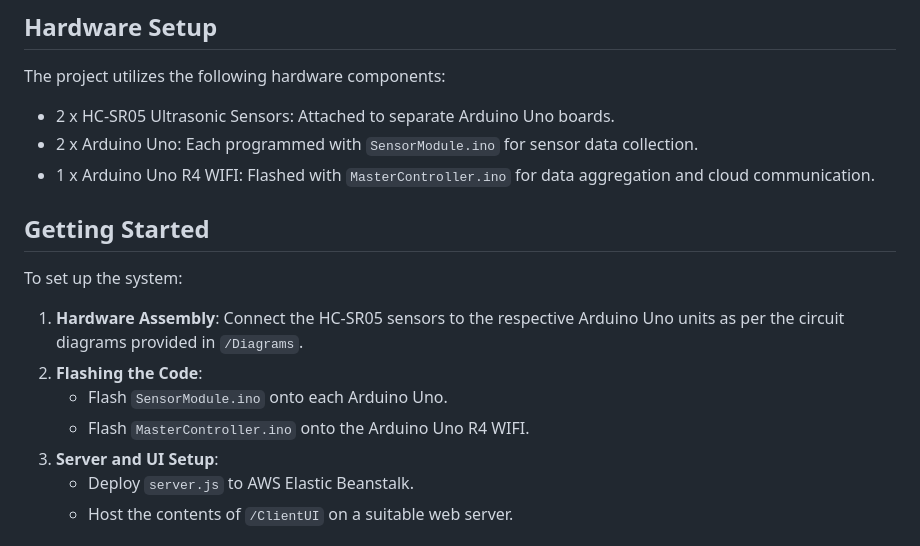
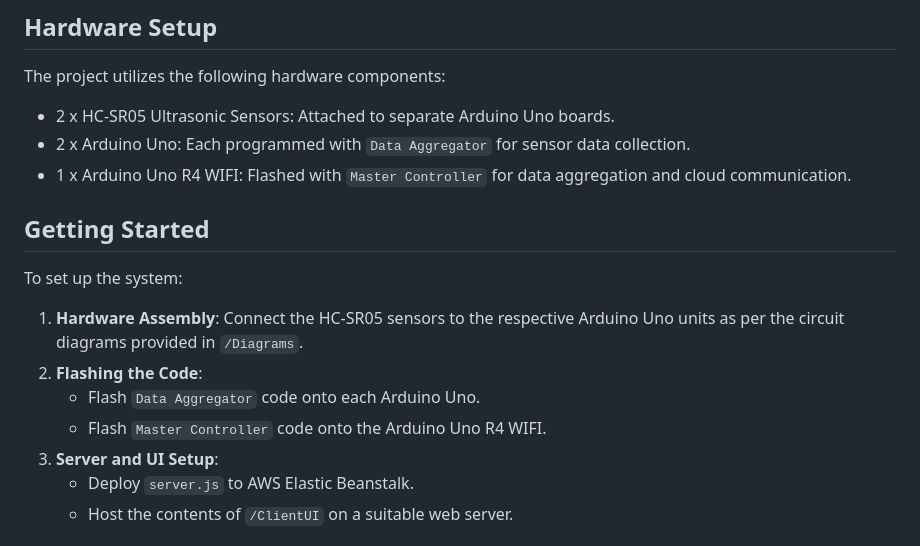
Before and after one commit to ravvnen/Bike-Parking-System, a Markdown page: README.md, the part around the change. Drawn GitHub-style.

```diff
--- a/README.md
+++ b/README.md
@@ -31,8 +31,8 @@ This repository is organized into several directories, each containing specific
 The project utilizes the following hardware components:
 
 - 2 x HC-SR05 Ultrasonic Sensors: Attached to separate Arduino Uno boards.
-- 2 x Arduino Uno: Each programmed with `SensorModule.ino` for sensor data collection.
-- 1 x Arduino Uno R4 WIFI: Flashed with `MasterController.ino` for data aggregation and cloud communication.
+- 2 x Arduino Uno: Each programmed with `Data Aggregator` for sensor data collection.
+- 1 x Arduino Uno R4 WIFI: Flashed with `Master Controller` for data aggregation and cloud communication.
 
 ## Getting Started
 
@@ -40,8 +40,8 @@ To set up the system:
 
 1. **Hardware Assembly**: Connect the HC-SR05 sensors to the respective Arduino Uno units as per the circuit diagrams provided in `/Diagrams`.
 2. **Flashing the Code**:
-   - Flash `SensorModule.ino` onto each Arduino Uno.
-   - Flash `MasterController.ino` onto the Arduino Uno R4 WIFI.
+   - Flash `Data Aggregator` code onto each Arduino Uno.
+   - Flash `Master Controller` code onto the Arduino Uno R4 WIFI.
 3. **Server and UI Setup**:
    - Deploy `server.js` to AWS Elastic Beanstalk.
    - Host the contents of `/ClientUI` on a suitable web server.
```
